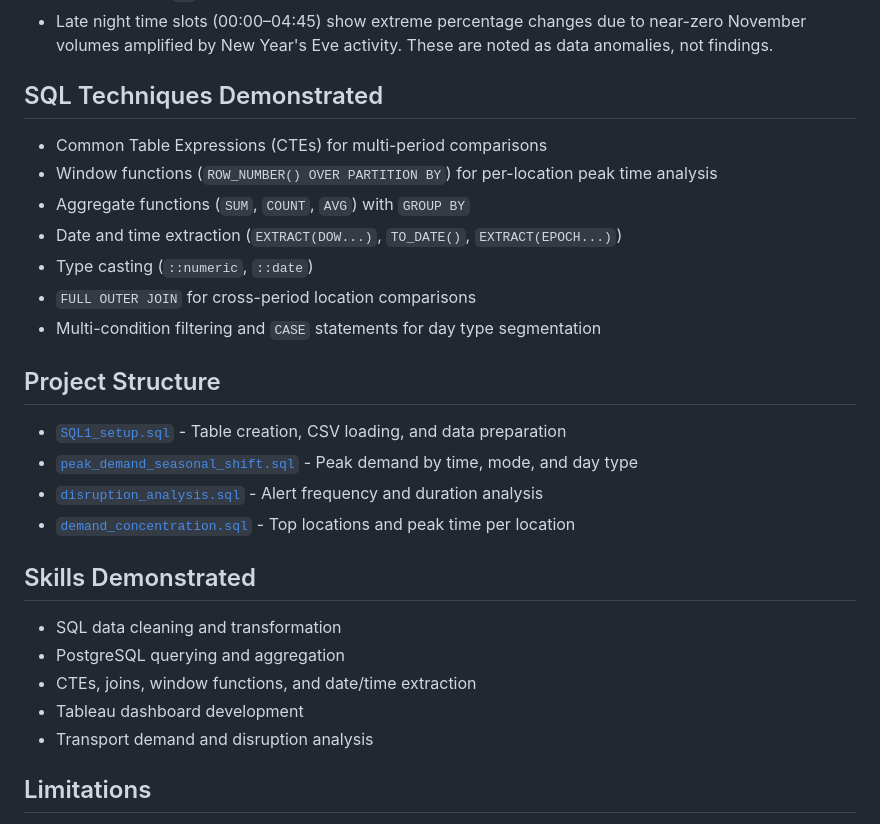
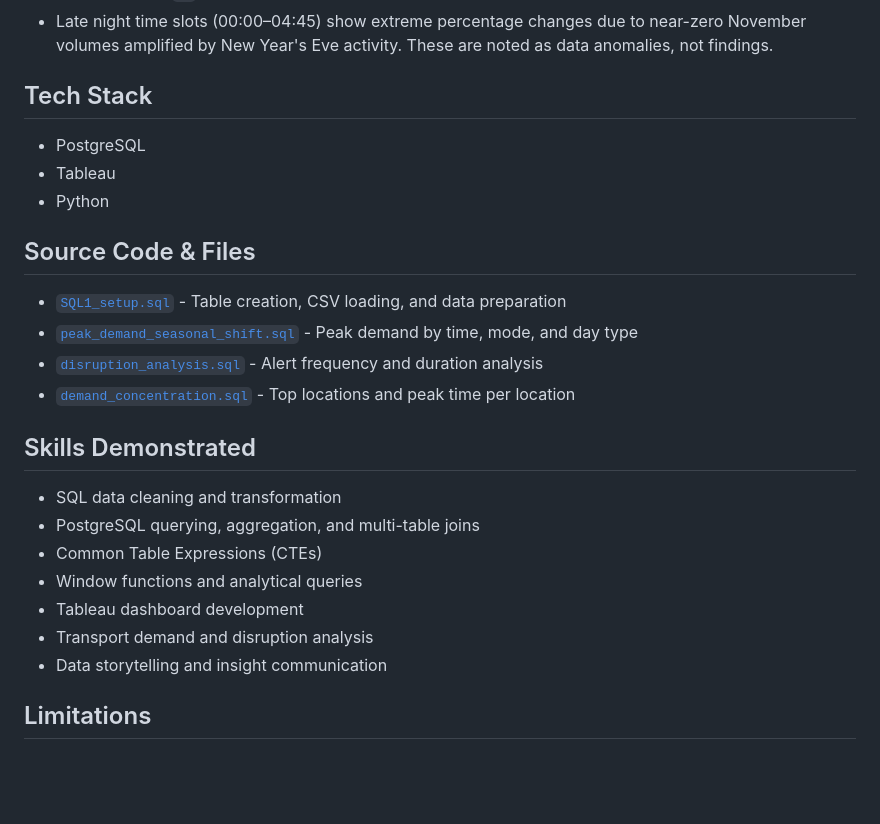
Before and after one commit to VivekDhanwada/data-analytics-portfolio, a Markdown page: 03-nsw-opal-card/README.md, the part around one of its changes. GitHub-like rendering; blank space fills up the shorter version.

```diff
--- a/03-nsw-opal-card/README.md
+++ b/03-nsw-opal-card/README.md
@@ -36,17 +70,13 @@ Trip and delay alerts were the most frequent disruption types across all months.
 - Time values of `-1` were present in both datasets and excluded from all time-based analysis.
 - Late night time slots (00:00–04:45) show extreme percentage changes due to near-zero November volumes amplified by New Year's Eve activity. These are noted as data anomalies, not findings.
 
-## SQL Techniques Demonstrated
+## Tech Stack
 
-- Common Table Expressions (CTEs) for multi-period comparisons
-- Window functions (`ROW_NUMBER() OVER PARTITION BY`) for per-location peak time analysis
-- Aggregate functions (`SUM`, `COUNT`, `AVG`) with `GROUP BY`
-- Date and time extraction (`EXTRACT(DOW...)`, `TO_DATE()`, `EXTRACT(EPOCH...)`)
-- Type casting (`::numeric`, `::date`)
-- `FULL OUTER JOIN` for cross-period location comparisons
-- Multi-condition filtering and `CASE` statements for day type segmentation
+- PostgreSQL
+- Tableau
+- Python
 
-## Project Structure
+## Source Code & Files
 
 - [`SQL1_setup.sql`](./SQL1_setup.sql) - Table creation, CSV loading, and data preparation
 - [`peak_demand_seasonal_shift.sql`](./peak_demand_seasonal_shift.sql) - Peak demand by time, mode, and day type
@@ -56,10 +86,12 @@ Trip and delay alerts were the most frequent disruption types across all months.
 ## Skills Demonstrated
 
 - SQL data cleaning and transformation
-- PostgreSQL querying and aggregation
-- CTEs, joins, window functions, and date/time extraction
+- PostgreSQL querying, aggregation, and multi-table joins
+- Common Table Expressions (CTEs)
+- Window functions and analytical queries
 - Tableau dashboard development
 - Transport demand and disruption analysis
+- Data storytelling and insight communication
 
 ## Limitations
 
```
Also changed, not shown: other parts of 03-nsw-opal-card/README.md (+34 -0 lines).
